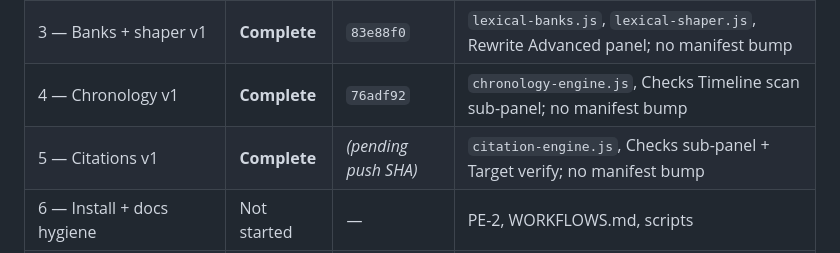
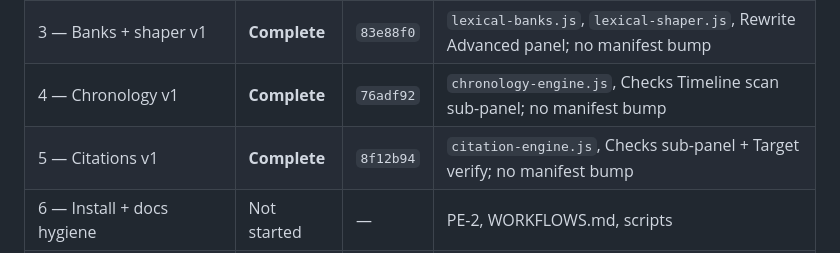
Before and after one commit to drcracius/prozaedit-word, a Markdown page: docs/prozaedit-implementation-plan-audited.md, the part around the change. GitHub-like rendering.

Commit message:
docs: Phase 5 tracker commit SHA 8f12b94
Co-authored-by: drcracius <drcracius@users.noreply.github.com>

```diff
--- a/docs/prozaedit-implementation-plan-audited.md
+++ b/docs/prozaedit-implementation-plan-audited.md
@@ -69,7 +69,7 @@
 | 2 — UX polish (tooltips + tokens) | **Complete** | `adba593` | `tooltip-registry.js`, Show hover tips, indigo/card tokens |
 | 3 — Banks + shaper v1 | **Complete** | `83e88f0` | `lexical-banks.js`, `lexical-shaper.js`, Rewrite Advanced panel; no manifest bump |
 | 4 — Chronology v1 | **Complete** | `76adf92` | `chronology-engine.js`, Checks Timeline scan sub-panel; no manifest bump |
-| 5 — Citations v1 | **Complete** | *(pending push SHA)* | `citation-engine.js`, Checks sub-panel + Target verify; no manifest bump |
+| 5 — Citations v1 | **Complete** | `8f12b94` | `citation-engine.js`, Checks sub-panel + Target verify; no manifest bump |
 | 6 — Install + docs hygiene | Not started | — | PE-2, WORKFLOWS.md, scripts |
 | 7+ — Optional (CI, quota, Zipf, IA merge) | Not started | — | Default-off toggles |
 
```
